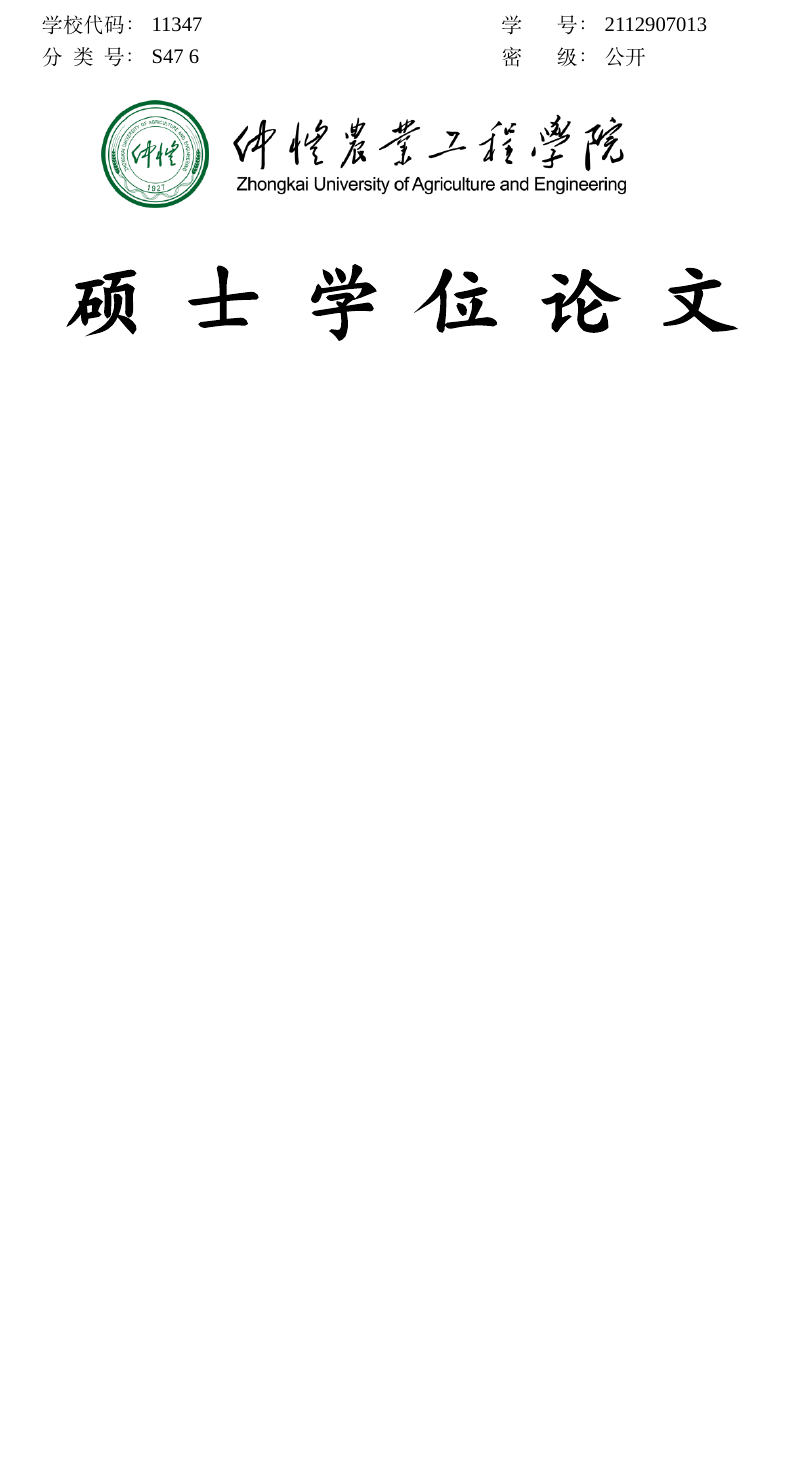
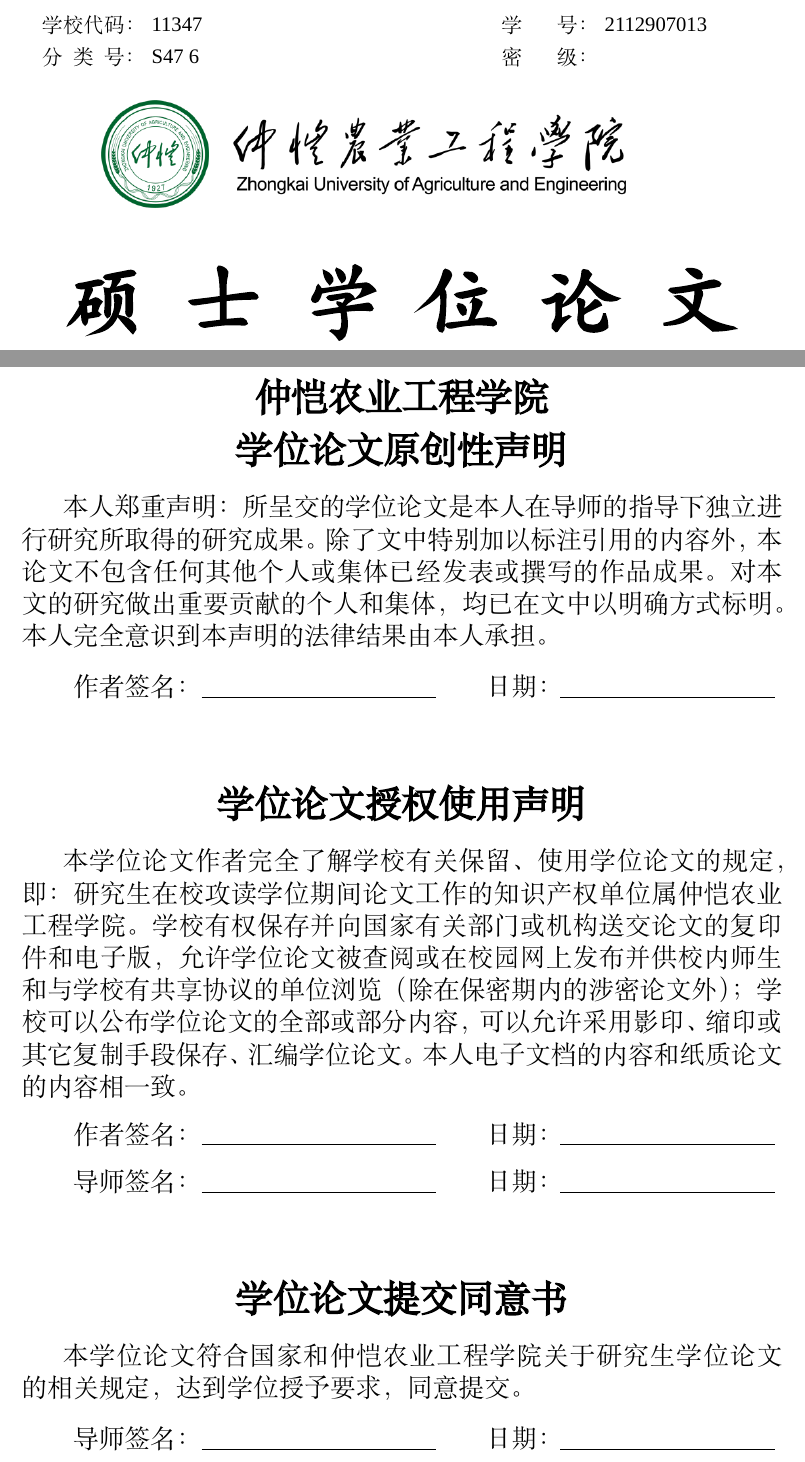
Before and after one commit to Jin-Cheng-Ming/ZHKU_Thesis, a LaTeX thesis (thesis.tex, which reads Config/zhkuThesis.cfg, Config/zhkuThesis.cls): part of page 1 of 2 before the commit and two parts of pages 1 and 3 of 4 after it, the two joined at a grey line, cut so that both start at the same text, the shorter picture padded with empty space. Compiled offline with XeLaTeX; a missing font is replaced by an installed copy or a similar font.

Commit message:
🎉 创建声明页

```diff
--- a/Config/zhkuThesis.cfg
+++ b/Config/zhkuThesis.cfg
@@ -29,6 +29,7 @@
 \def\ZHKU@label@ch@advisor@second{第\hfill 二\hfill 指\hfill 导\hfill 教\hfill 师：}
 \def\ZHKU@label@ch@professionalDegreeCategory{专\hfill 业\hfill 学\hfill 位\hfill 类\hfill 别：}
 \def\ZHKU@label@ch@field{领\hfill 域：}
+\def\ZHKU@label@ch@university{仲恺农业工程学院}
 %---------------------------------------------------------------------------%
 
 %->> 英文封面 English titlepage
@@ -40,5 +41,15 @@
 
 %->> 作者声明 Author declaration
 %---------------------------------------------------------------------------%
+\def\ZHKU@label@ch@declare@creativity{学位论文原创性声明}
+\def\ZHKU@value@ch@declare@creativity{本人郑重声明：所呈交的学位论文是本人在导师的指导下独立进行研究所取得的研究成果。除了文中特别加以标注引用的内容外，本论文不包含任何其他个人或集体已经发表或撰写的作品成果。对本文的研究做出重要贡献的个人和集体，均已在文中以明确方式标明。本人完全意识到本声明的法律结果由本人承担。}
+\def\ZHKU@label@ch@declare@rights{学位论文授权使用声明}
+\def\ZHKU@value@ch@declare@rights{本学位论文作者完全了解学校有关保留、使用学位论文的规定，即：研究生在校攻读学位期间论文工作的知识产权单位属仲恺农业工程学院。学校有权保存并向国家有关部门或机构送交论文的复印件和电子版，允许学位论文被查阅或在校园网上发布并供校内师生和与学校有共享协议的单位浏览（除在保密期内的涉密论文外）；学校可以公布学位论文的全部或部分内容，可以允许采用影印、缩印或其它复制手段保存、汇编学位论文。本人电子文档的内容和纸质论文的内容相一致。}
+\def\ZHKU@label@ch@declare@submission{学位论文提交同意书}
+\def\ZHKU@value@ch@declare@submission{\parindent2em本学位论文符合国家和仲恺农业工程学院关于研究生学位论文的相关规定，达到学位授予要求，同意提交。}
+\def\ZHKU@label@ch@declare@author{作者签名：}
+\def\ZHKU@label@ch@declare@advisor{导师签名：}
+\def\ZHKU@label@ch@declare@date{日期：}
+\def\ucas@value@ch@declare@rule{涉密及延迟公开的学位论文在解密或延迟期后适用本声明。}
 %---------------------------------------------------------------------------%
 \endinput
--- a/Config/zhkuThesis.cls
+++ b/Config/zhkuThesis.cls
@@ -117,6 +117,15 @@
     \fi
   \fi
 }
+\newcommand{\ulunify}[1]{\uline{#1}}% unified name
+\newcommand{\ulenhance}[2][1pt]{% enhanced underline
+    \def\ULthickness{#1}% set thickness
+    \setlength{\ULdepth}{0.5em}% set depth
+    \expandafter\ulunify\expandafter{#2}% linebreak fix
+}
+\newcommand{\ulhshift}{-4em}% horizontal shift on underline
+\newcommand{\ulextend}[2][350pt]{% extend underline length
+    \hbox to #1{\hfill\hspace*{\ulhshift}#2\hfill}}
 %---------------------------------------------------------------------------%
 
 %->> 字体 Font
@@ -267,10 +276,111 @@
   \fi
   }
 }
-
 %-
 %-> Detect and adjust items
 %-
+%---------------------------------------------------------------------------%
 
 
+%->> 作者声明 Author declaration
 %---------------------------------------------------------------------------%
+\newcommand{\makeDeclaration}{
+    \cleardoublepage
+    \thispagestyle{empty}
+    {
+        \linespread{1.6}
+        \songti\fontsize{15}{1}
+
+        \begin{center}
+          \songti\bfseries\fontsize{21.5}{\baselineskip}
+          {\ZHKU@label@ch@university} \\[9pt]
+          {\ZHKU@label@ch@declare@creativity}
+        \end{center}
+
+        {\ZHKU@value@ch@declare@creativity}
+
+        \vspace*{2ex}
+
+        \begin{tabular}{p{19em}p{14em}}
+          \ZHKU@label@ch@declare@author \underline{\hbox to 48mm{}} \hfill &
+          \ZHKU@label@ch@declare@date \underline{\hbox to 44mm{}}\\
+        \end{tabular}
+
+        \vspace*{6ex}
+
+        \begin{center}
+          \songti\bfseries\fontsize{21.5}{\baselineskip}
+          {\ZHKU@label@ch@declare@rights}
+        \end{center}
+
+        {\ZHKU@value@ch@declare@rights}
+
+        \vspace*{2ex}
+
+        \begin{tabular}{p{19em}p{14em}}
+          \ZHKU@label@ch@declare@author \underline{\hbox to 48mm{}} \hfill &
+          \ZHKU@label@ch@declare@date \underline{\hbox to 44mm{}}\\[9pt]
+          \ZHKU@label@ch@declare@advisor \underline{\hbox to 48mm{}} \hfill &
+          \ZHKU@label@ch@declare@date \underline{\hbox to 44mm{}}\\
+        \end{tabular}
+
+        \vspace*{6ex}
+
+        \begin{center}
+          \songti\bfseries\fontsize{21.5}{\baselineskip}
+          {\ZHKU@label@ch@declare@submission}
+        \end{center}
+
+        {\ZHKU@value@ch@declare@submission}
+
+        \vspace*{2ex}
+
+        \begin{tabular}{p{19em}p{14em}}
+          \ZHKU@label@ch@declare@advisor \underline{\hbox to 48mm{}} \hfill &
+          \ZHKU@label@ch@declare@date \underline{\hbox to 44mm{}}\\
+        \end{tabular}
+
+        \vspace*{3ex}
+
+        \vspace*{3ex}
+    }
+    \clearpage
+    \if@twoside
+        \thispagestyle{empty}
+        \cleardoublepage[empty]
+    \fi
+}
+
+
+% \newcommand{\makeDeclaration}{
+%   \cleardoublepage
+%   \thispagestyle{empty}
+%   {
+%     \songti\zihao{4}
+%     % \begin{center}
+%     %   \ZHKU@label@ch@university \\
+%     %   \ZHKU@label@ch@declare@creativity
+%     %     \parindent2em \ZHKU@value@ch@declare@creativity \\
+%     %   \ZHKU@label@ch@declare@rights
+%     %     \parindent2em \ZHKU@value@ch@declare@rights \\
+%     %   \ZHKU@label@ch@declare@submission
+%     %     \parindent2em \ZHKU@value@ch@declare@submission \\
+%     % \end{center}
+%     \begin{center} \ZHKU@label@ch@university \\ \end{center}
+
+%     \begin{center}
+%       \ZHKU@label@ch@declare@creativity \\
+%       \parindent2em
+%       \begin{flushleft}
+%         \ZHKU@value@ch@declare@creativity
+%       \end{flushleft}
+%     \end{center}
+%     \begin{center} \ZHKU@label@ch@declare@rights \\ \end{center}
+%     \parindent2em \ZHKU@value@ch@declare@rights \\
+
+%     \begin{center} \ZHKU@label@ch@declare@submission \\ \end{center}
+%     \parindent2em \ZHKU@value@ch@declare@submission \\
+
+%   }
+% }
+%---------------------------------------------------------------------------%
--- a/thesis.tex
+++ b/thesis.tex
@@ -30,7 +30,7 @@
 \schoolCode{11347}
 \studentCode{2112907013}
 \classificationCode{S47 6}
-\confidential{公开}
+\confidential{}
 \schoolLogo[scale=1.2]{Image/zhku_logo}
 \thesisTitle{东洋区冠果蝇亚科系统分类学研究\\（双翅目：果蝇科）}
 \authorName{高~~某}
```
Also changed, not shown: thesis.tex (1 more changed lines).
